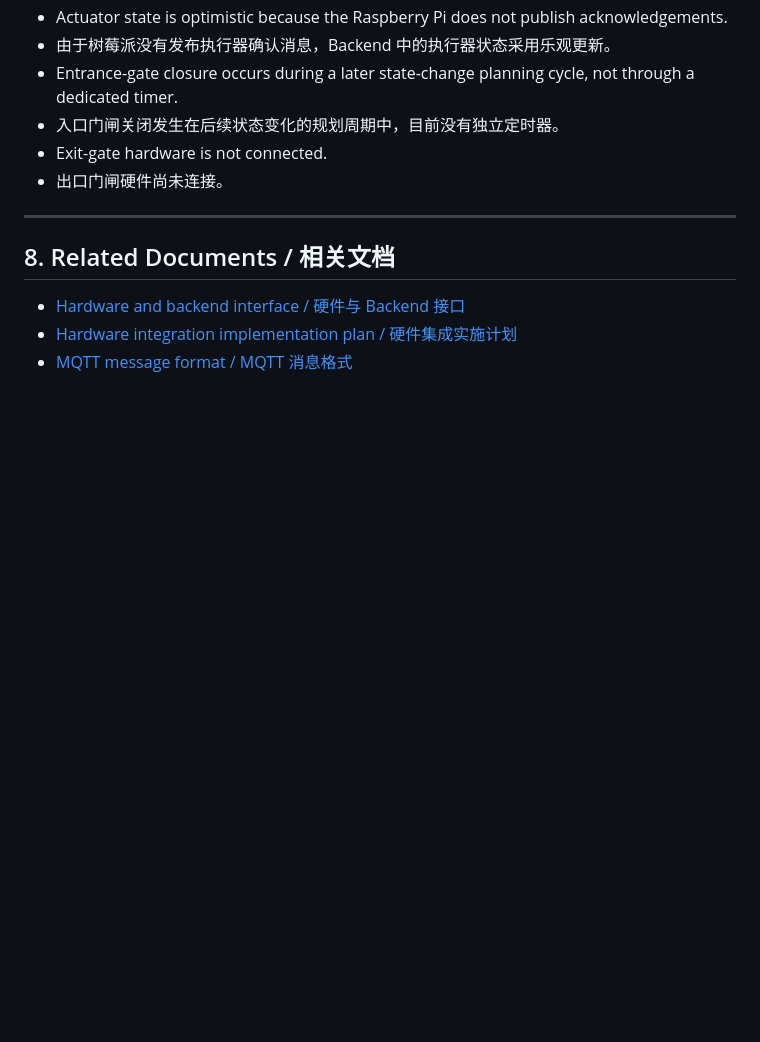
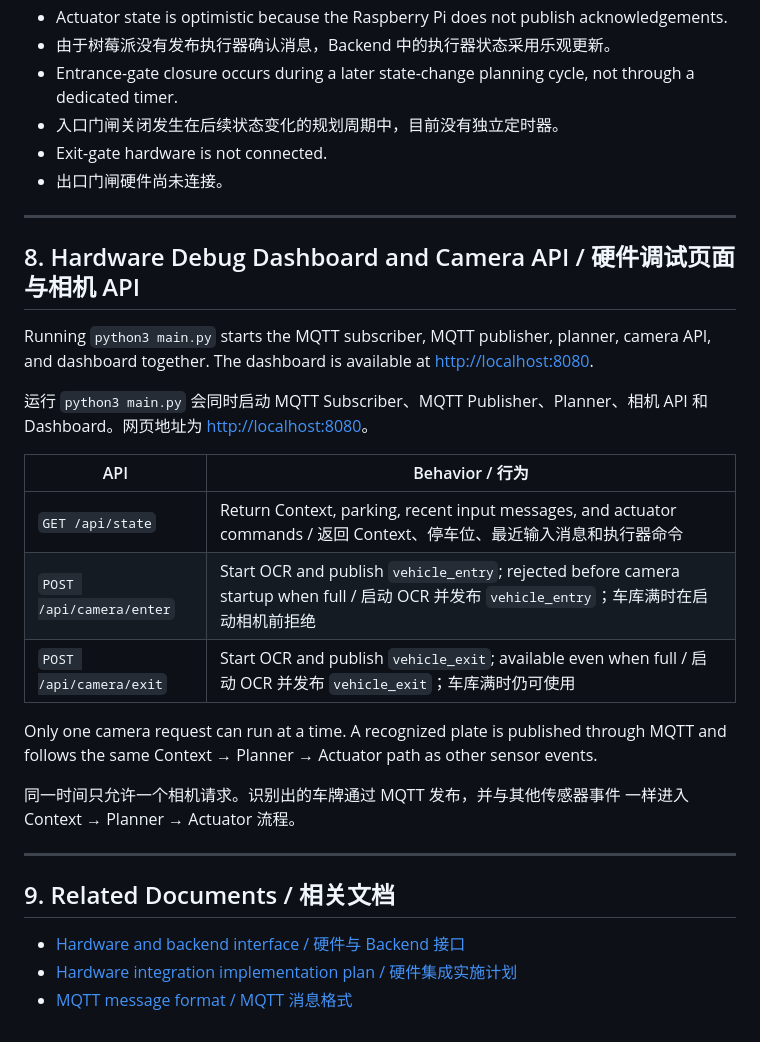
Before and after one commit to Hajiwo/Internet-of-Things-Project-, a Markdown page: docs/description.md, the part around the change. GitHub-like rendering; blank space fills up the shorter version.

```diff
--- a/docs/description.md
+++ b/docs/description.md
@@ -343,7 +343,31 @@ I2C LCD 是本地输出设备，而不是由 Backend 控制的执行器。树莓
 
 ---
 
-## 8. Related Documents / 相关文档
+## 8. Hardware Debug Dashboard and Camera API / 硬件调试页面与相机 API
+
+Running `python3 main.py` starts the MQTT subscriber, MQTT publisher, planner,
+camera API, and dashboard together. The dashboard is available at
+<http://localhost:8080>.
+
+运行 `python3 main.py` 会同时启动 MQTT Subscriber、MQTT Publisher、Planner、相机
+API 和 Dashboard。网页地址为 <http://localhost:8080>。
+
+| API | Behavior / 行为 |
+|---|---|
+| `GET /api/state` | Return Context, parking, recent input messages, and actuator commands / 返回 Context、停车位、最近输入消息和执行器命令 |
+| `POST /api/camera/enter` | Start OCR and publish `vehicle_entry`; rejected before camera startup when full / 启动 OCR 并发布 `vehicle_entry`；车库满时在启动相机前拒绝 |
+| `POST /api/camera/exit` | Start OCR and publish `vehicle_exit`; available even when full / 启动 OCR 并发布 `vehicle_exit`；车库满时仍可使用 |
+
+Only one camera request can run at a time. A recognized plate is published
+through MQTT and follows the same Context → Planner → Actuator path as other
+sensor events.
+
+同一时间只允许一个相机请求。识别出的车牌通过 MQTT 发布，并与其他传感器事件
+一样进入 Context → Planner → Actuator 流程。
+
+---
+
+## 9. Related Documents / 相关文档
 
 - [Hardware and backend interface / 硬件与 Backend 接口](../hardware_setting.md)
 - [Hardware integration implementation plan / 硬件集成实施计划](../implementation.md)
```
Also changed, not shown: README.md (+22 -4 lines).
